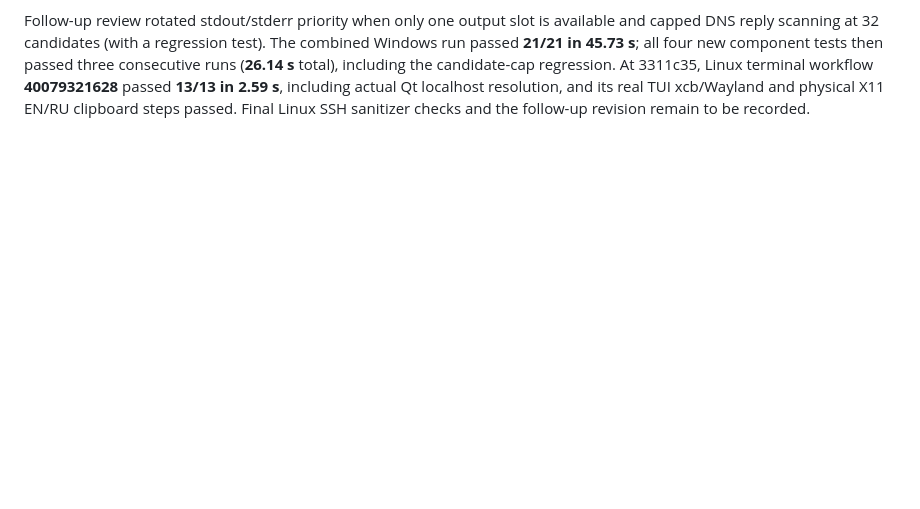
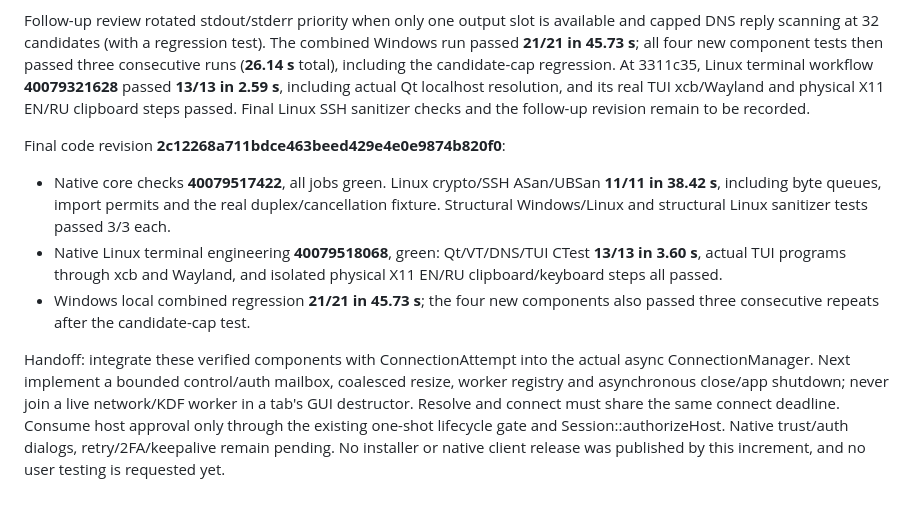
Before and after one commit to NetGraniz/NordSSH, a Markdown page: docs/NATIVE_PROGRESS.md, the part around the change. GitHub-like rendering; blank space fills up the shorter version.

Commit message:
Record bounded transport and DNS cross-platform evidence

```diff
--- a/docs/NATIVE_PROGRESS.md
+++ b/docs/NATIVE_PROGRESS.md
@@ -749,3 +749,24 @@ candidate-cap regression. At 3311c35, Linux terminal workflow **40079321628**
 passed **13/13 in 2.59 s**, including actual Qt localhost resolution, and its
 real TUI xcb/Wayland and physical X11 EN/RU clipboard steps passed. Final Linux
 SSH sanitizer checks and the follow-up revision remain to be recorded.
+
+Final code revision **2c12268a711bdce463beed429e4e0e9874b820f0**:
+
+- Native core checks **40079517422**, all jobs green. Linux crypto/SSH
+  ASan/UBSan **11/11 in 38.42 s**, including byte queues, import permits and
+  the real duplex/cancellation fixture. Structural Windows/Linux and structural
+  Linux sanitizer tests passed 3/3 each.
+- Native Linux terminal engineering **40079518068**, green: Qt/VT/DNS/TUI
+  CTest **13/13 in 3.60 s**, actual TUI programs through xcb and Wayland, and
+  isolated physical X11 EN/RU clipboard/keyboard steps all passed.
+- Windows local combined regression **21/21 in 45.73 s**; the four new
+  components also passed three consecutive repeats after the candidate-cap test.
+
+Handoff: integrate these verified components with ConnectionAttempt into the
+actual async ConnectionManager. Next implement a bounded control/auth mailbox,
+coalesced resize, worker registry and asynchronous close/app shutdown; never
+join a live network/KDF worker in a tab's GUI destructor. Resolve and connect
+must share the same connect deadline. Consume host approval only through the
+existing one-shot lifecycle gate and Session::authorizeHost. Native trust/auth
+dialogs, retry/2FA/keepalive remain pending. No installer or native client release
+was published by this increment, and no user testing is requested yet.
```
